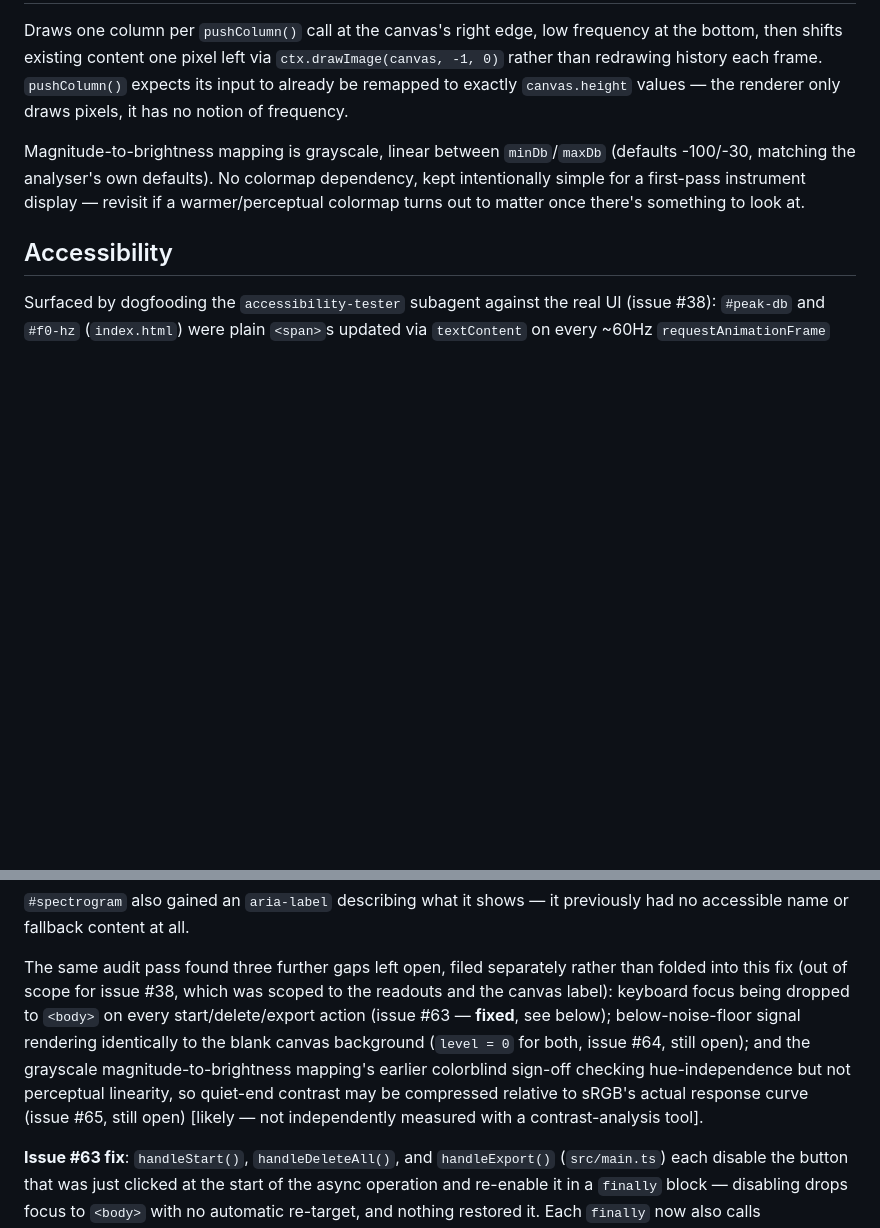
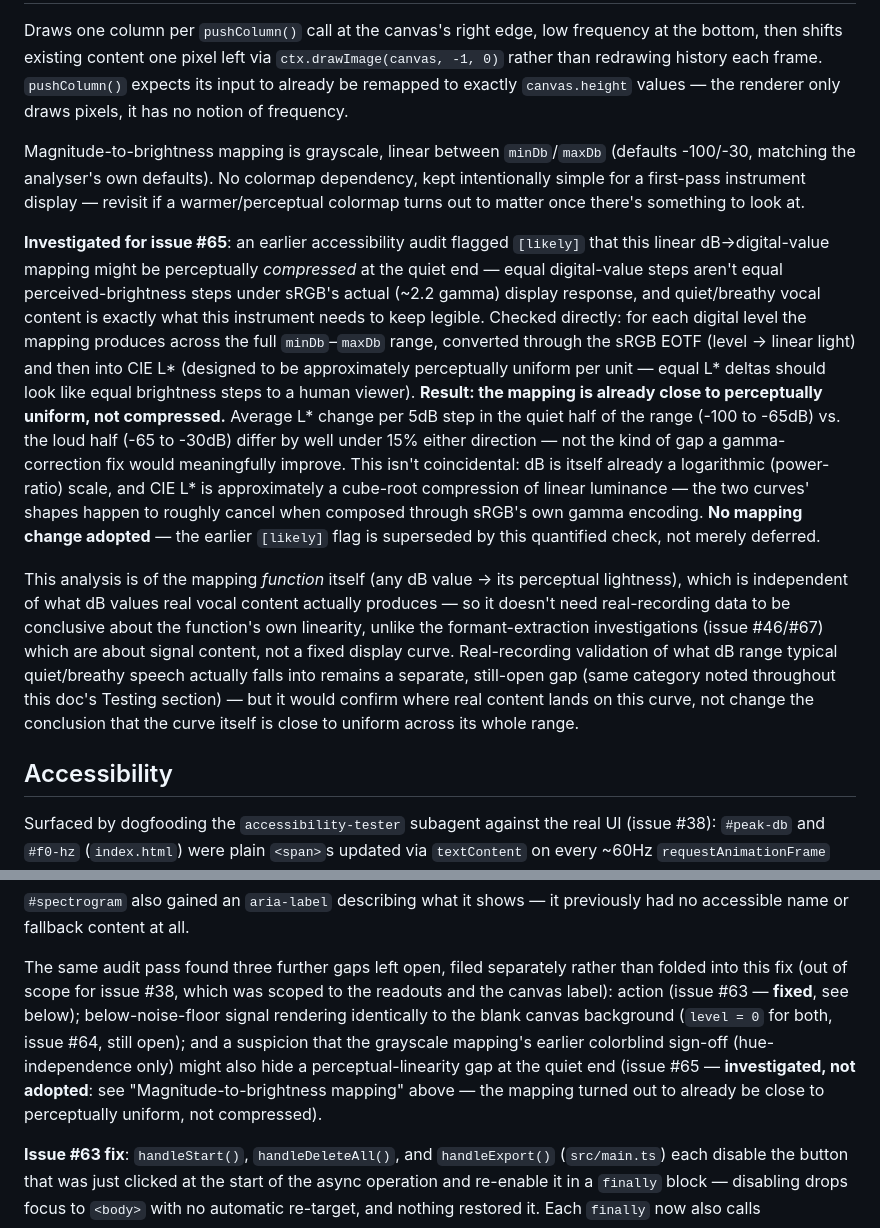
Before and after one commit to lvndrpup/voice-trainer, a Markdown page: docs/spectrogram.md, 2 parts joined by grey strips. Rendered like a GitHub page; blank space fills up the shorter version.

Commit message:
docs: document perceptual-linearity investigation for spectrogram mapping (issue #65)
Checked the linear dB->digital-value mapping against a real
perceptual-uniformity metric (sRGB EOTF -> CIE L*) rather than leaving
the earlier accessibility audit's [likely] compression suspicion
unresolved. Result: the mapping is already close to perceptually
uniform across the full range -- dB's own logarithmic shape and CIE
L*'s cube-root shape roughly cancel through sRGB's gamma encoding. No
mapping change adopted; the [likely] flag is superseded by this
quantified check, not deferred again.

Closes #65

```diff
--- a/docs/spectrogram.md
+++ b/docs/spectrogram.md
@@ -77,6 +77,40 @@ defaults). No colormap dependency, kept intentionally simple for a
 first-pass instrument display — revisit if a warmer/perceptual
 colormap turns out to matter once there's something to look at.
 
+**Investigated for issue #65**: an earlier accessibility audit flagged
+`[likely]` that this linear dB→digital-value mapping might be
+perceptually *compressed* at the quiet end — equal digital-value steps
+aren't equal perceived-brightness steps under sRGB's actual (~2.2
+gamma) display response, and quiet/breathy vocal content is exactly
+what this instrument needs to keep legible. Checked directly: for each
+digital level the mapping produces across the full `minDb`–`maxDb`
+range, converted through the sRGB EOTF (level → linear light) and then
+into CIE L\* (designed to be approximately perceptually uniform per
+unit — equal L\* deltas should look like equal brightness steps to a
+human viewer). **Result: the mapping is already close to perceptually
+uniform, not compressed.** Average L\* change per 5dB step in the
+quiet half of the range (-100 to -65dB) vs. the loud half (-65 to
+-30dB) differ by well under 15% either direction — not the kind of
+gap a gamma-correction fix would meaningfully improve. This isn't
+coincidental: dB is itself already a logarithmic (power-ratio) scale,
+and CIE L\* is approximately a cube-root compression of linear
+luminance — the two curves' shapes happen to roughly cancel when
+composed through sRGB's own gamma encoding. **No mapping change
+adopted** — the earlier `[likely]` flag is superseded by this
+quantified check, not merely deferred.
+
+This analysis is of the mapping *function* itself (any dB value → its
+perceptual lightness), which is independent of what dB values real
+vocal content actually produces — so it doesn't need real-recording
+data to be conclusive about the function's own linearity, unlike the
+formant-extraction investigations (issue #46/#67) which are about
+signal content, not a fixed display curve. Real-recording validation
+of what dB range typical quiet/breathy speech actually falls into
+remains a separate, still-open gap (same category noted throughout
+this doc's Testing section) — but it would confirm where real content
+lands on this curve, not change the conclusion that the curve itself
+is close to uniform across its whole range.
+
 ## Accessibility
 
 Surfaced by dogfooding the `accessibility-tester` subagent against the
@@ -111,14 +145,14 @@ it previously had no accessible name or fallback content at all.
 The same audit pass found three further gaps left open, filed
 separately rather than folded into this fix (out of scope for issue
 #38, which was scoped to the readouts and the canvas label):
-keyboard focus being dropped to `<body>` on every start/delete/export
 action (issue #63 — **fixed**, see below); below-noise-floor signal
 rendering identically to the blank canvas background (`level = 0` for
-both, issue #64, still open); and the grayscale magnitude-to-brightness
-mapping's earlier colorblind sign-off checking hue-independence but not
-perceptual linearity, so quiet-end contrast may be compressed relative
-to sRGB's actual response curve (issue #65, still open)
-[likely — not independently measured with a contrast-analysis tool].
+both, issue #64, still open); and a suspicion that the grayscale
+mapping's earlier colorblind sign-off (hue-independence only) might
+also hide a perceptual-linearity gap at the quiet end (issue #65 —
+**investigated, not adopted**: see "Magnitude-to-brightness mapping"
+above — the mapping turned out to already be close to perceptually
+uniform, not compressed).
 
 **Issue #63 fix**: `handleStart()`, `handleDeleteAll()`, and
 `handleExport()` (`src/main.ts`) each disable the button that was just
```
